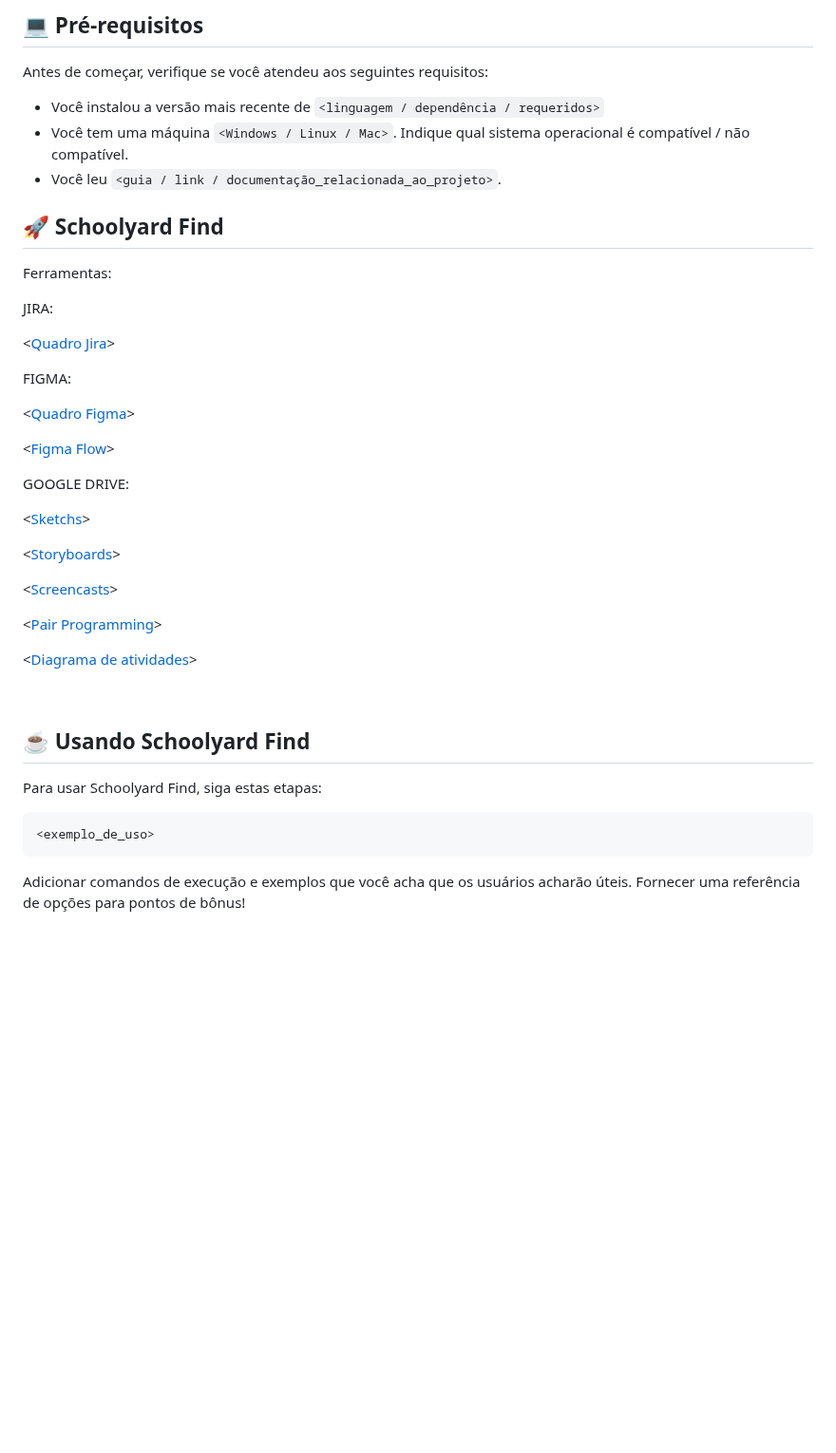
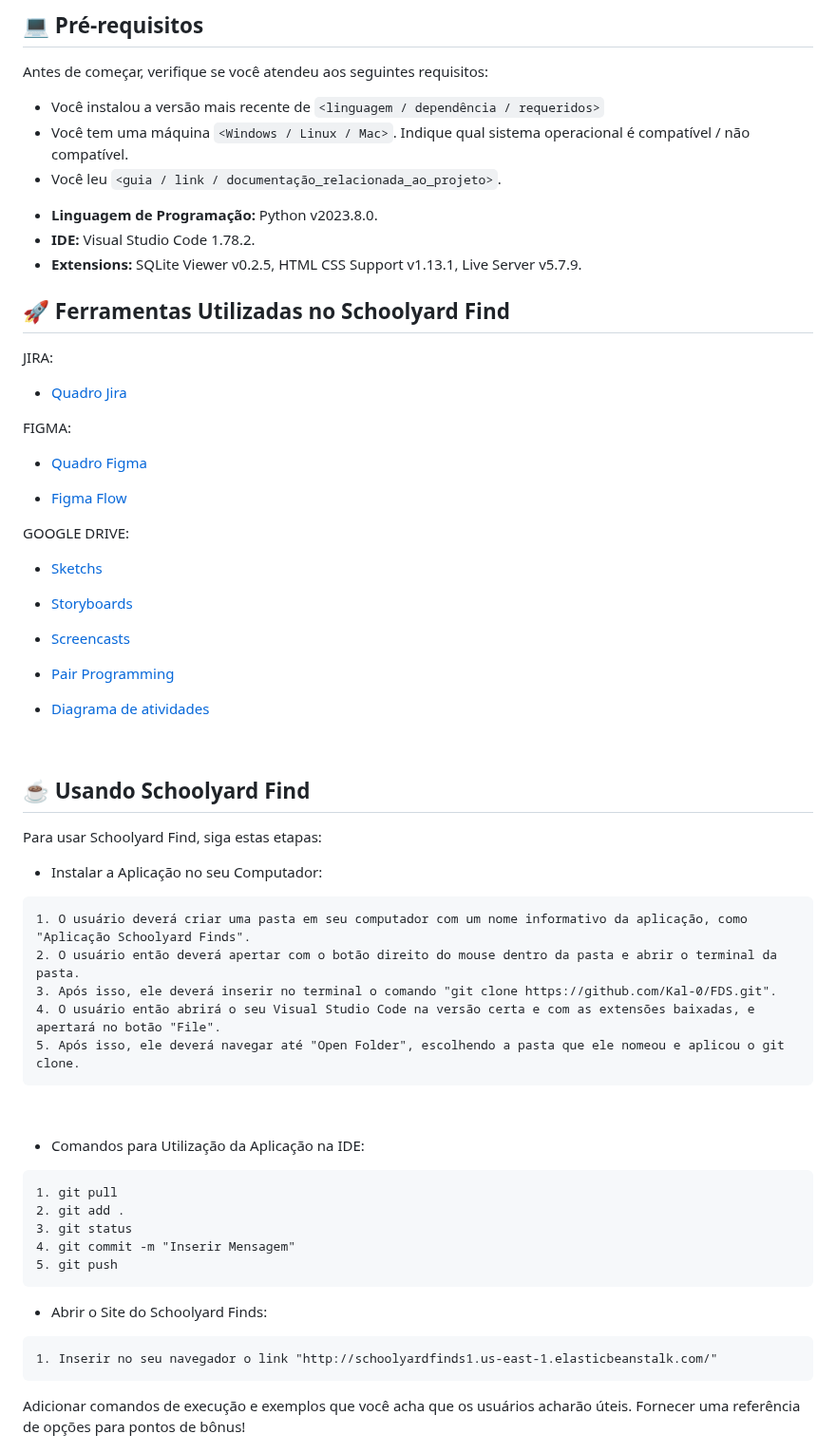
Before and after one commit to Kal-0/FDS, a Markdown page: README.md, the part around one of its changes. Shown at 95% size. Rendered like a GitHub page; blank space fills up the shorter version.

````diff
--- a/README.md
+++ b/README.md
@@ -30,32 +28,33 @@ Antes de começar, verifique se você atendeu aos seguintes requisitos:
 * Você tem uma máquina `<Windows / Linux / Mac>`. Indique qual sistema operacional é compatível / não compatível.
 * Você leu `<guia / link / documentação_relacionada_ao_projeto>`.
 
+- <b>Linguagem de Programação:</b> Python v2023.8.0.
+- <b>IDE:</b> Visual Studio Code 1.78.2.
+- <b>Extensions:</b> SQLite Viewer v0.2.5, HTML CSS Support v1.13.1, Live Server v5.7.9.
 
-## 🚀 Schoolyard Find
-
-Ferramentas:
+## 🚀 Ferramentas Utilizadas no Schoolyard Find
 
 JIRA:
 
-<[Quadro Jira](https://decoy0.atlassian.net/jira/software/projects/SF/boards/3)><br></br>
+- [Quadro Jira](https://decoy0.atlassian.net/jira/software/projects/SF/boards/3)<br></br>
 
 FIGMA:
 
-<[Quadro Figma](https://www.figma.com/file/2ip4H8uwjQ2fh1LfifG0ys/Prot%C3%B3tipo-Lo-Fi?node-id=0-1&t=4z1jTTTTcBTCKFU9-0)>
+- [Quadro Figma](https://www.figma.com/file/2ip4H8uwjQ2fh1LfifG0ys/Prot%C3%B3tipo-Lo-Fi?node-id=0-1&t=4z1jTTTTcBTCKFU9-0)
 
-<[Figma Flow](https://www.figma.com/proto/2ip4H8uwjQ2fh1LfifG0ys/Prot%C3%B3tipo-Lo-Fi?node-id=154-3&scaling=min-zoom&page-id=0%3A1&starting-point-node-id=154%3A3)><br></br>
+- [Figma Flow](https://www.figma.com/proto/2ip4H8uwjQ2fh1LfifG0ys/Prot%C3%B3tipo-Lo-Fi?node-id=154-3&scaling=min-zoom&page-id=0%3A1&starting-point-node-id=154%3A3)<br></br>
 
 GOOGLE DRIVE:
 
-<[Sketchs](https://drive.google.com/drive/folders/1fE_FwNUclmHxMSdsRN0t-QUT1UX3w3iC)>
+- [Sketchs](https://drive.google.com/drive/folders/1fE_FwNUclmHxMSdsRN0t-QUT1UX3w3iC)
 
-<[Storyboards](https://www.figma.com/file/2ip4H8uwjQ2fh1LfifG0ys/Prot%C3%B3tipo-Lo-Fi?type=design&node-id=200%3A19&t=aEKpXn9853zZryfc-1)>
+- [Storyboards](https://www.figma.com/file/2ip4H8uwjQ2fh1LfifG0ys/Prot%C3%B3tipo-Lo-Fi?type=design&node-id=200%3A19&t=aEKpXn9853zZryfc-1)
 
-<[Screencasts](https://drive.google.com/drive/folders/1tLMSk-QiT_0Hup6dKK3AOzqBuoBOML4j)>
+- [Screencasts](https://drive.google.com/drive/folders/1tLMSk-QiT_0Hup6dKK3AOzqBuoBOML4j)
 
-<[Pair Programming](https://drive.google.com/drive/folders/1441ZlJdDW0m1_KSqb98R9jETa0zYaEn8)>
+- [Pair Programming](https://drive.google.com/drive/folders/1441ZlJdDW0m1_KSqb98R9jETa0zYaEn8)
 
-<[Diagrama de atividades](https://drive.google.com/drive/folders/17ZE7ORyRPMqHQ2eKl1c-UdGEq4xrpw7K?usp=share_link)>
+- [Diagrama de atividades](https://drive.google.com/drive/folders/17ZE7ORyRPMqHQ2eKl1c-UdGEq4xrpw7K?usp=share_link)
 
 <br></br>
 
@@ -64,8 +63,29 @@ GOOGLE DRIVE:
 
 Para usar Schoolyard Find, siga estas etapas:
 
+- Instalar a Aplicação no seu Computador:
 ```
-<exemplo_de_uso>
+1. O usuário deverá criar uma pasta em seu computador com um nome informativo da aplicação, como "Aplicação Schoolyard Finds".
+2. O usuário então deverá apertar com o botão direito do mouse dentro da pasta e abrir o terminal da pasta.
+3. Após isso, ele deverá inserir no terminal o comando "git clone https://github.com/Kal-0/FDS.git".
+4. O usuário então abrirá o seu Visual Studio Code na versão certa e com as extensões baixadas, e apertará no botão "File".
+5. Após isso, ele deverá navegar até "Open Folder", escolhendo a pasta que ele nomeou e aplicou o git clone.
+```
+
+<br></br>
+
+- Comandos para Utilização da Aplicação na IDE:
+```
+1. git pull
+2. git add .
+3. git status
+4. git commit -m "Inserir Mensagem"
+5. git push
+```
+
+- Abrir o Site do Schoolyard Finds:
+```
+1. Inserir no seu navegador o link "http://schoolyardfinds1.us-east-1.elasticbeanstalk.com/"
 ```
 
 Adicionar comandos de execução e exemplos que você acha que os usuários acharão úteis. Fornecer uma referência de opções para pontos de bônus!
````
Also changed, not shown: other parts of README.md (+1 -3 lines).
